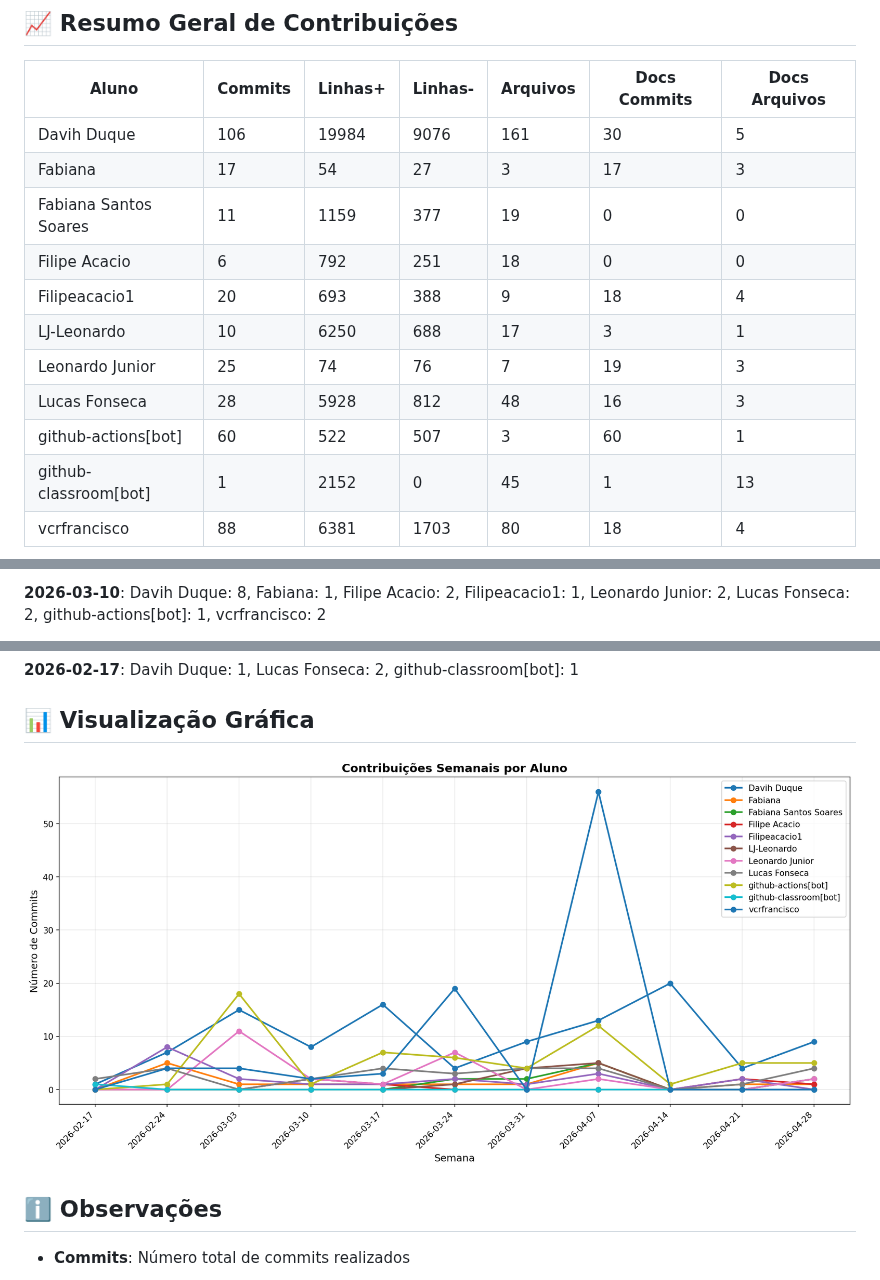
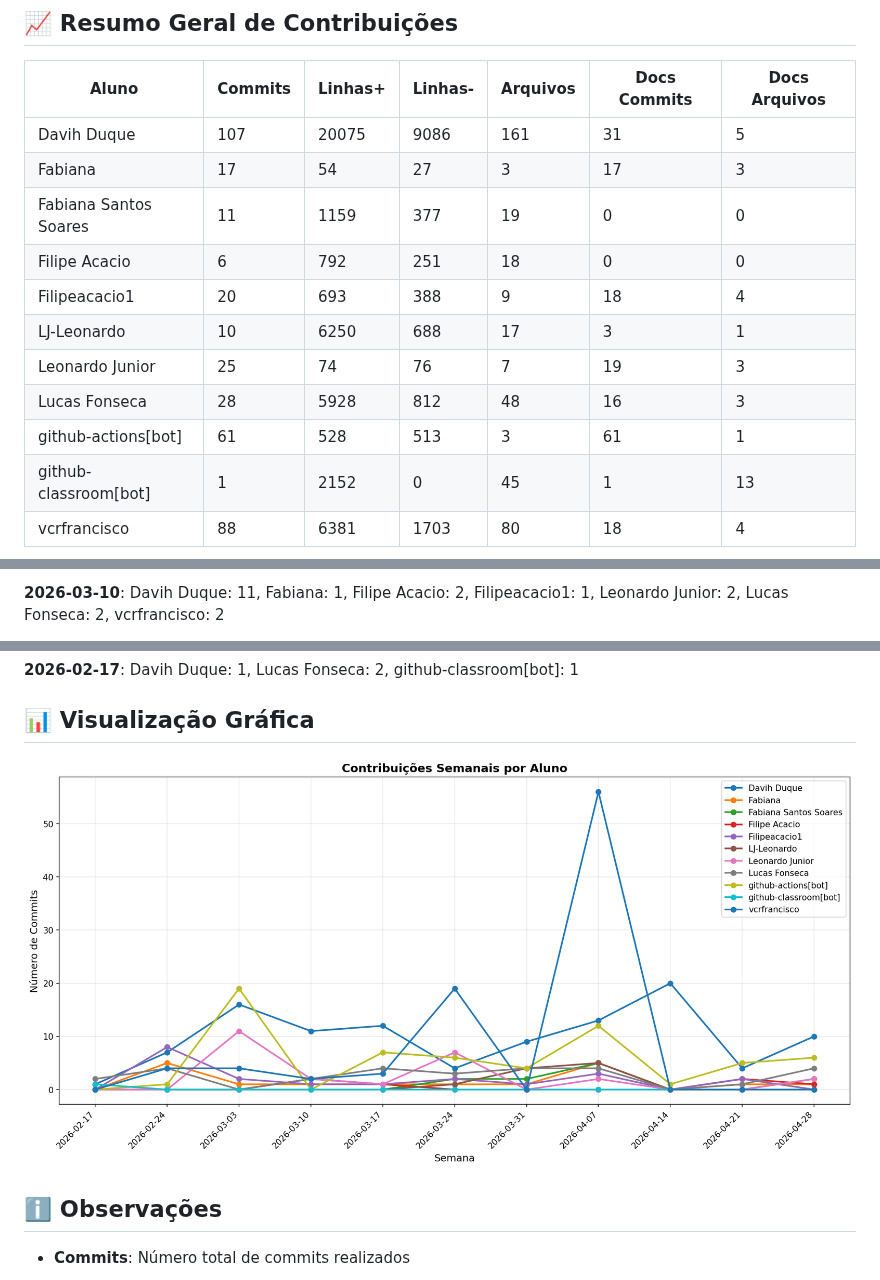
Before and after one commit to ICEI-PUC-Minas-PMV-SI/pmv-si-2026-1-pe6-t1-t1-g4-bibliotecapolaris, a Markdown page: docs/CONTRIBUTION_REPORT.md, 3 parts joined by grey strips. Drawn GitHub-style; pictures changed too: docs/img/contribution-weekly.png.

```diff
--- a/docs/CONTRIBUTION_REPORT.md
+++ b/docs/CONTRIBUTION_REPORT.md
@@ -8,7 +8,7 @@
 
 | Aluno                 |   Commits |   Linhas+ |   Linhas- |   Arquivos |   Docs Commits |   Docs Arquivos |
 |-----------------------|-----------|-----------|-----------|------------|----------------|-----------------|
-| Davih Duque           |       106 |     19984 |      9076 |        161 |             30 |               5 |
+| Davih Duque           |       107 |     20075 |      9086 |        161 |             31 |               5 |
 | Fabiana               |        17 |        54 |        27 |          3 |             17 |               3 |
 | Fabiana Santos Soares |        11 |      1159 |       377 |         19 |              0 |               0 |
 | Filipe Acacio         |         6 |       792 |       251 |         18 |              0 |               0 |
@@ -16,7 +16,7 @@
 | LJ-Leonardo           |        10 |      6250 |       688 |         17 |              3 |               1 |
 | Leonardo Junior       |        25 |        74 |        76 |          7 |             19 |               3 |
 | Lucas Fonseca         |        28 |      5928 |       812 |         48 |             16 |               3 |
-| github-actions[bot]   |        60 |       522 |       507 |          3 |             60 |               1 |
+| github-actions[bot]   |        61 |       528 |       513 |          3 |             61 |               1 |
 | github-classroom[bot] |         1 |      2152 |         0 |         45 |              1 |              13 |
 | vcrfrancisco          |        88 |      6381 |      1703 |         80 |             18 |               4 |
 
@@ -39,3 +39,3 @@
 
-**2026-03-10**: Davih Duque: 8, Fabiana: 1, Filipe Acacio: 2, Filipeacacio1: 1, Leonardo Junior: 2, Lucas Fonseca: 2, github-actions[bot]: 1, vcrfrancisco: 2
+**2026-03-10**: Davih Duque: 11, Fabiana: 1, Filipe Acacio: 2, Filipeacacio1: 1, Leonardo Junior: 2, Lucas Fonseca: 2, vcrfrancisco: 2
 
```
Also changed, not shown: other parts of docs/CONTRIBUTION_REPORT.md (+4 -4 lines), docs/img/contribution-total.png.
